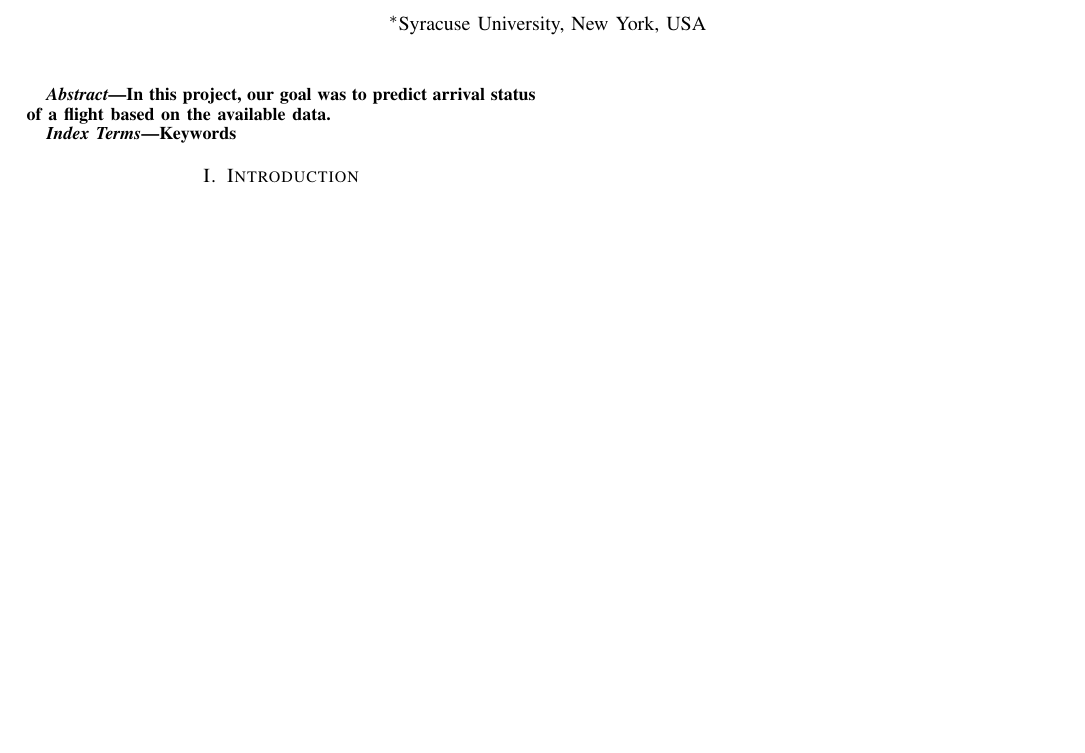
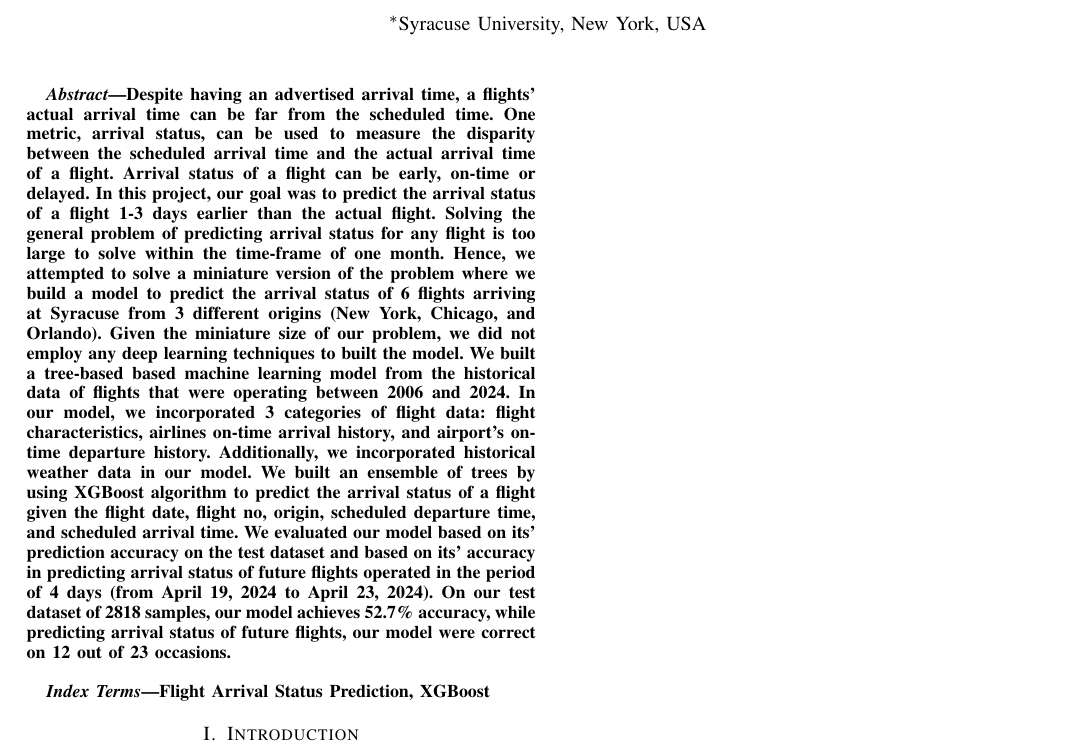
Before and after one commit to akibjawad/predict-flight-landing, a LaTeX paper (project-report/main.tex, which reads project-report/contents/abstract.tex): part of the page, cut so that both start at the same text, the shorter picture padded with empty space. Compiled offline with pdfLaTeX.

Commit message:
earlier version of abstract and keyword is added

```diff
--- a/project-report/contents/abstract.tex
+++ b/project-report/contents/abstract.tex
@@ -1,4 +1,26 @@
 %!TEX root=../main.tex
 \begin{abstract}
-In this project, our goal was to predict arrival status of a flight based on the available data.
+%put this line in intro. Abstract is getting too big.
+Despite having an advertised arrival time,
+a flights' actual arrival time can be far from the scheduled time.
+One metric, arrival status, can be used to measure the disparity between
+the scheduled arrival time and the actual arrival time of a flight.
+Arrival status of a flight can be early, on-time or delayed.
+In this project, our goal was to predict the arrival status of a flight 1-3 days earlier than the actual flight.
+%To reduce the scale of the experiment,
+Solving the general problem of predicting arrival status for any flight is too large to solve within the time-frame of one month.
+Hence, we attempted to solve a miniature version of the problem where we build a model to predict the arrival status of 6 flights arriving at Syracuse from 3 different origins (New York, Chicago, and Orlando).
+Given the miniature size of our problem, we did not employ any deep learning techniques to built the model.
+We built a tree-based based machine learning model from the historical data of flights
+that were operating between 2006 and 2024.
+In our model, we incorporated 3 categories of flight data: flight characteristics, airlines on-time arrival history, and airport's on-time departure history.
+Additionally, we incorporated historical weather data in our model.
+We built an ensemble of trees by using XGBoost algorithm to predict the arrival status of a flight given the flight date, flight no, origin, scheduled departure time, and scheduled arrival time.
+We evaluated our model based on its' prediction accuracy on the test dataset and
+based on its' accuracy in predicting arrival status of future flights operated in the period of 4 days (from April 19, 2024 to April 23, 2024).
+On our test dataset of 2818 samples, our model achieves 52.7\% accuracy, while predicting arrival status of future flights, our model were correct on 12 out of 23 occasions.
+%Due to time constraint, we tried to optimize our model for predicting arrival status of
+%6 flights arriving at Syracuse from 3 different origins (New York, Chicago and Orlando).
+%John F. Kennedy International Airport (JFK), Chicago O'Hare International Airport (ORD), and
+\\
 \end{abstract}
--- a/project-report/main.tex
+++ b/project-report/main.tex
@@ -148,7 +148,7 @@ Uddesh Shyam Kshirsagar\IEEEauthorrefmark{1}, Rishitha Vanamala\IEEEauthorrefmar
 \maketitle
 \input{contents/abstract}
 \begin{IEEEkeywords}
-	Keywords
+	Flight Arrival Status Prediction, XGBoost
 \end{IEEEkeywords}
 %\keywords{empty keyword}
 
```
